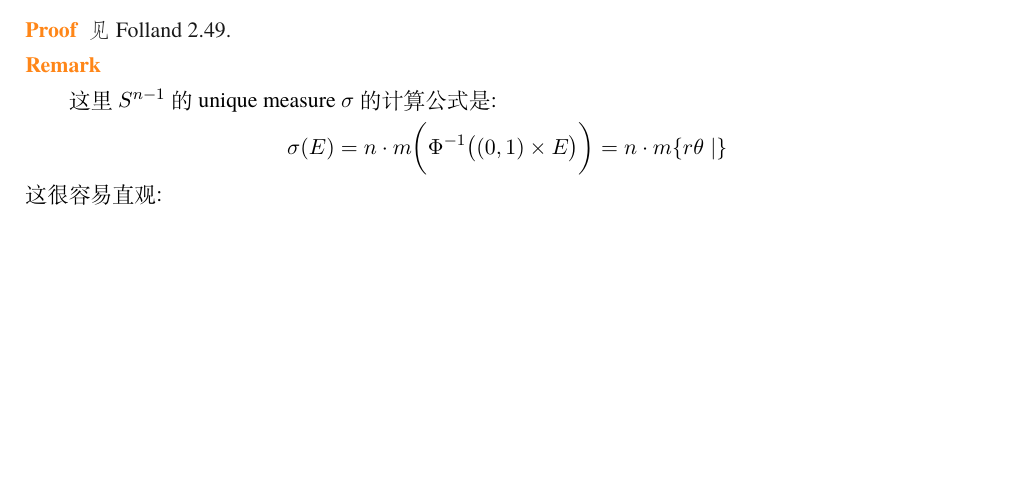
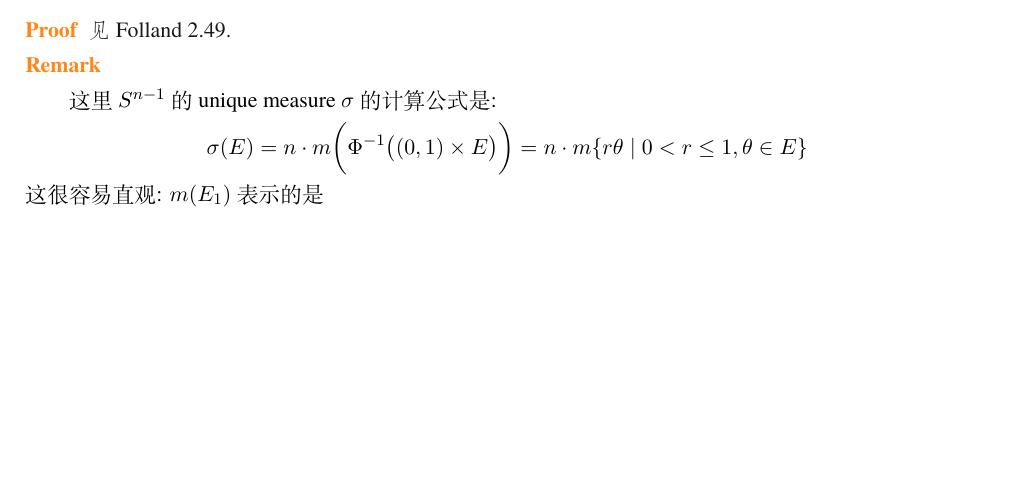
Before and after one commit to qiulinfan/math-597-measure_theory-notes, a LaTeX book (lec-notes/lecture.tex): part of page 83 of 89, cut so that both start at the same text. Compiled offline with XeLaTeX; a missing font is replaced by an installed copy or a similar font.

Commit message:
Updates from Overleaf

```diff
--- a/lec-notes/lecture.tex
+++ b/lec-notes/lecture.tex
@@ -3297,9 +3297,9 @@ Define Borel measure $\rho$ on $(0,\infty)$ by: \[
 \begin{remark}
 
 这里 $S^{n-1}$ 的 unique measure $\sigma$ 的计算公式是: \[
-\sigma(E) = n\cdot m\bigg(\Phi^{-1}\big( (0,1)\times E  \big)\bigg) = n\cdot m\{r\theta \mid  \}
-\]
-这很容易直观:
+\sigma(E) = n\cdot m\bigg(\Phi^{-1}\big( (0,1)\times E  \big)\bigg) = n\cdot m\{r\theta \mid   0<r \leq 1, \theta \in E\}
+\]
+这很容易直观: $m(E_1)$ 表示的是
 \end{remark}
 
 
```
